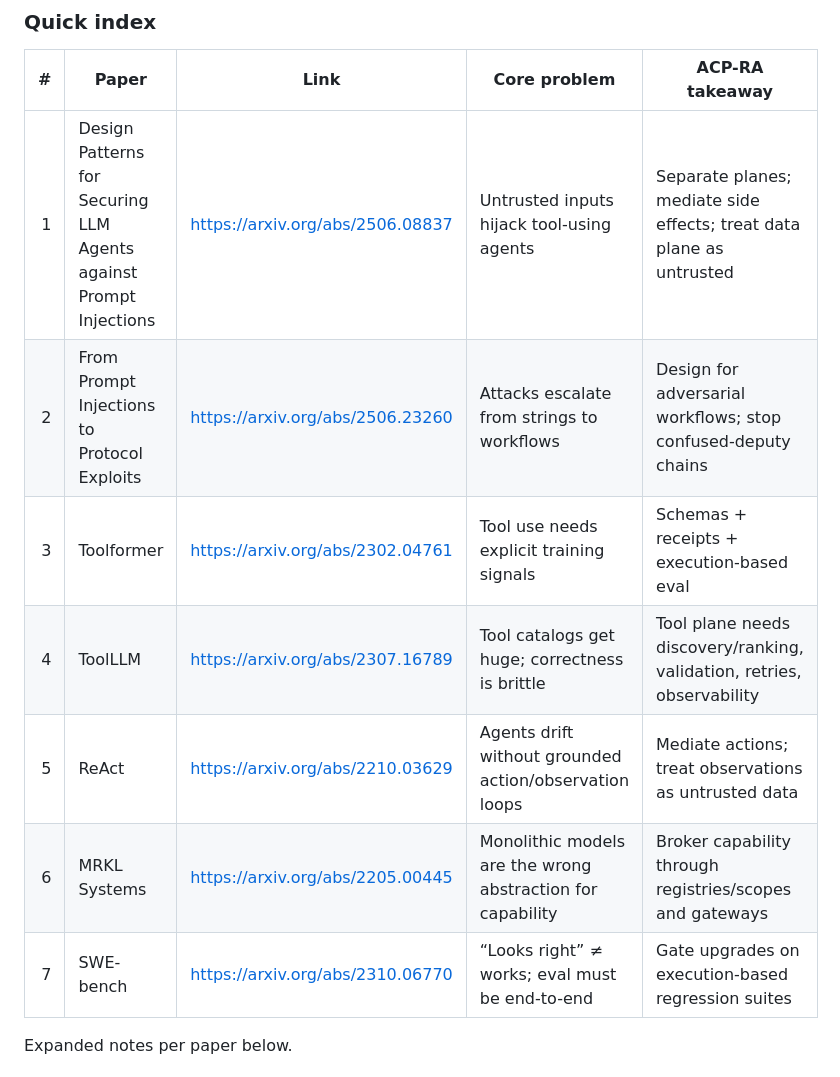
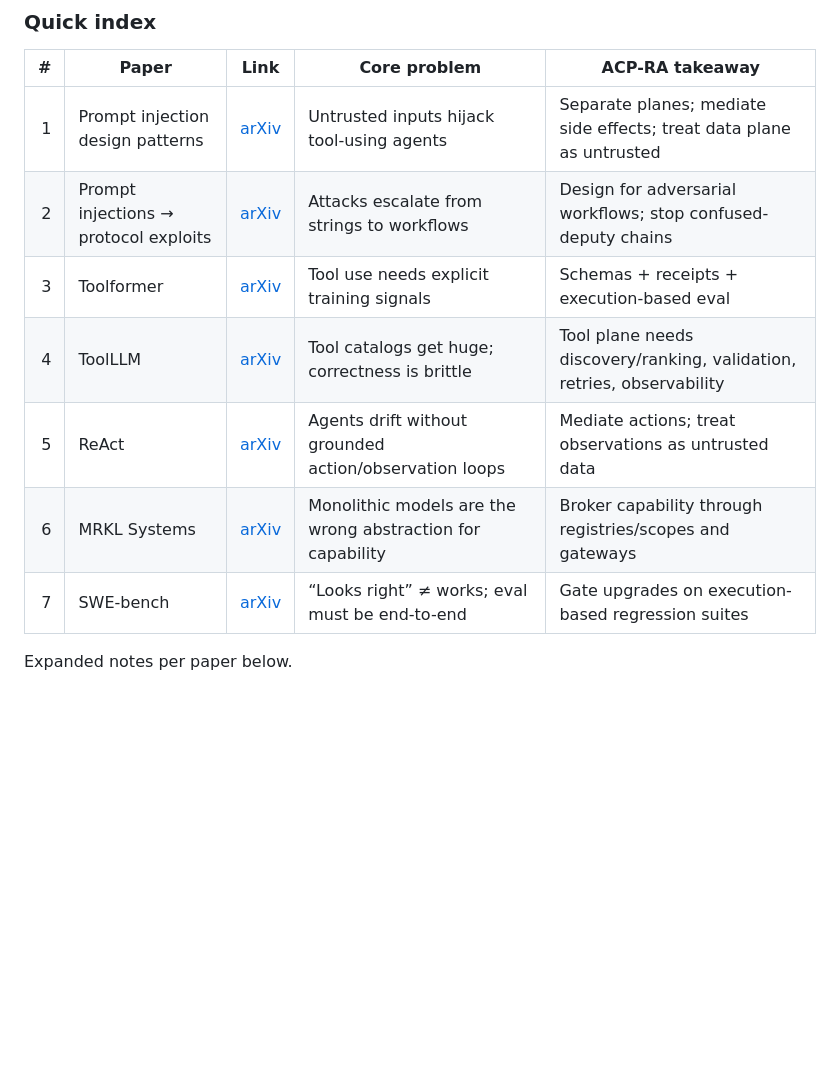
Before and after one commit to anboas/Whitepaper, a Markdown page: writing/notes/2026-02-09-agent-tool-security-research.md, the part around the change. Drawn GitHub-style; blank space fills up the shorter version.

Commit message:
Note: make paper index table mobile-friendly (short titles + link labels)

```diff
--- a/writing/notes/2026-02-09-agent-tool-security-research.md
+++ b/writing/notes/2026-02-09-agent-tool-security-research.md
@@ -21,13 +21,13 @@ These notes capture the research thread that informed **ACP-RA** before publicat
 
 | # | Paper | Link | Core problem | ACP-RA takeaway |
 |---:|---|---|---|---|
-| 1 | Design Patterns for Securing LLM Agents against Prompt Injections | https://arxiv.org/abs/2506.08837 | Untrusted inputs hijack tool-using agents | Separate planes; mediate side effects; treat data plane as untrusted |
-| 2 | From Prompt Injections to Protocol Exploits | https://arxiv.org/abs/2506.23260 | Attacks escalate from strings to workflows | Design for adversarial workflows; stop confused-deputy chains |
-| 3 | Toolformer | https://arxiv.org/abs/2302.04761 | Tool use needs explicit training signals | Schemas + receipts + execution-based eval |
-| 4 | ToolLLM | https://arxiv.org/abs/2307.16789 | Tool catalogs get huge; correctness is brittle | Tool plane needs discovery/ranking, validation, retries, observability |
-| 5 | ReAct | https://arxiv.org/abs/2210.03629 | Agents drift without grounded action/observation loops | Mediate actions; treat observations as untrusted data |
-| 6 | MRKL Systems | https://arxiv.org/abs/2205.00445 | Monolithic models are the wrong abstraction for capability | Broker capability through registries/scopes and gateways |
-| 7 | SWE-bench | https://arxiv.org/abs/2310.06770 | “Looks right” ≠ works; eval must be end-to-end | Gate upgrades on execution-based regression suites |
+| 1 | Prompt injection design patterns | [arXiv](https://arxiv.org/abs/2506.08837) | Untrusted inputs hijack tool-using agents | Separate planes; mediate side effects; treat data plane as untrusted |
+| 2 | Prompt injections → protocol exploits | [arXiv](https://arxiv.org/abs/2506.23260) | Attacks escalate from strings to workflows | Design for adversarial workflows; stop confused-deputy chains |
+| 3 | Toolformer | [arXiv](https://arxiv.org/abs/2302.04761) | Tool use needs explicit training signals | Schemas + receipts + execution-based eval |
+| 4 | ToolLLM | [arXiv](https://arxiv.org/abs/2307.16789) | Tool catalogs get huge; correctness is brittle | Tool plane needs discovery/ranking, validation, retries, observability |
+| 5 | ReAct | [arXiv](https://arxiv.org/abs/2210.03629) | Agents drift without grounded action/observation loops | Mediate actions; treat observations as untrusted data |
+| 6 | MRKL Systems | [arXiv](https://arxiv.org/abs/2205.00445) | Monolithic models are the wrong abstraction for capability | Broker capability through registries/scopes and gateways |
+| 7 | SWE-bench | [arXiv](https://arxiv.org/abs/2310.06770) | “Looks right” ≠ works; eval must be end-to-end | Gate upgrades on execution-based regression suites |
 
 Expanded notes per paper below.
 
```
